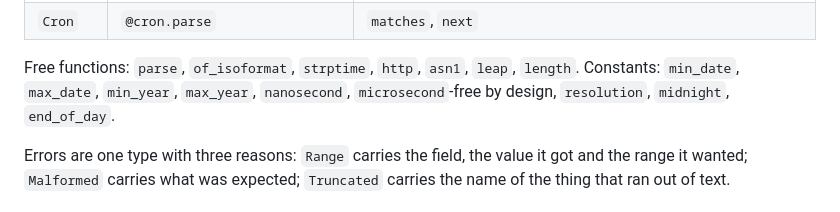
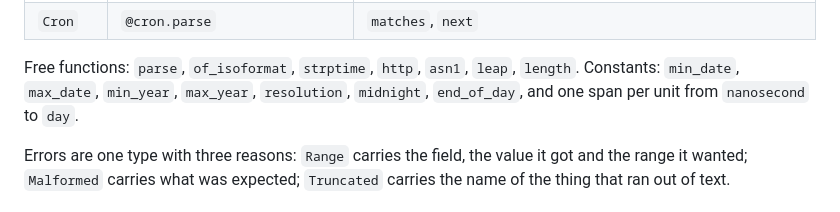
Before and after one commit to moonbitstack/moondate, a Markdown page: README.md, the part around the change. Drawn GitHub-style.

Commit message:
Say what the constants are in the README

```diff
--- a/README.md
+++ b/README.md
@@ -81,8 +81,8 @@ has every method and every parameter.
 
 Free functions: `parse`, `of_isoformat`, `strptime`, `http`, `asn1`, `leap`,
 `length`. Constants: `min_date`, `max_date`, `min_year`, `max_year`,
-`nanosecond`, `microsecond`-free by design, `resolution`, `midnight`,
-`end_of_day`.
+`resolution`, `midnight`, `end_of_day`, and one span per unit from `nanosecond`
+to `day`.
 
 Errors are one type with three reasons: `Range` carries the field, the value it
 got and the range it wanted; `Malformed` carries what was expected; `Truncated`
```
